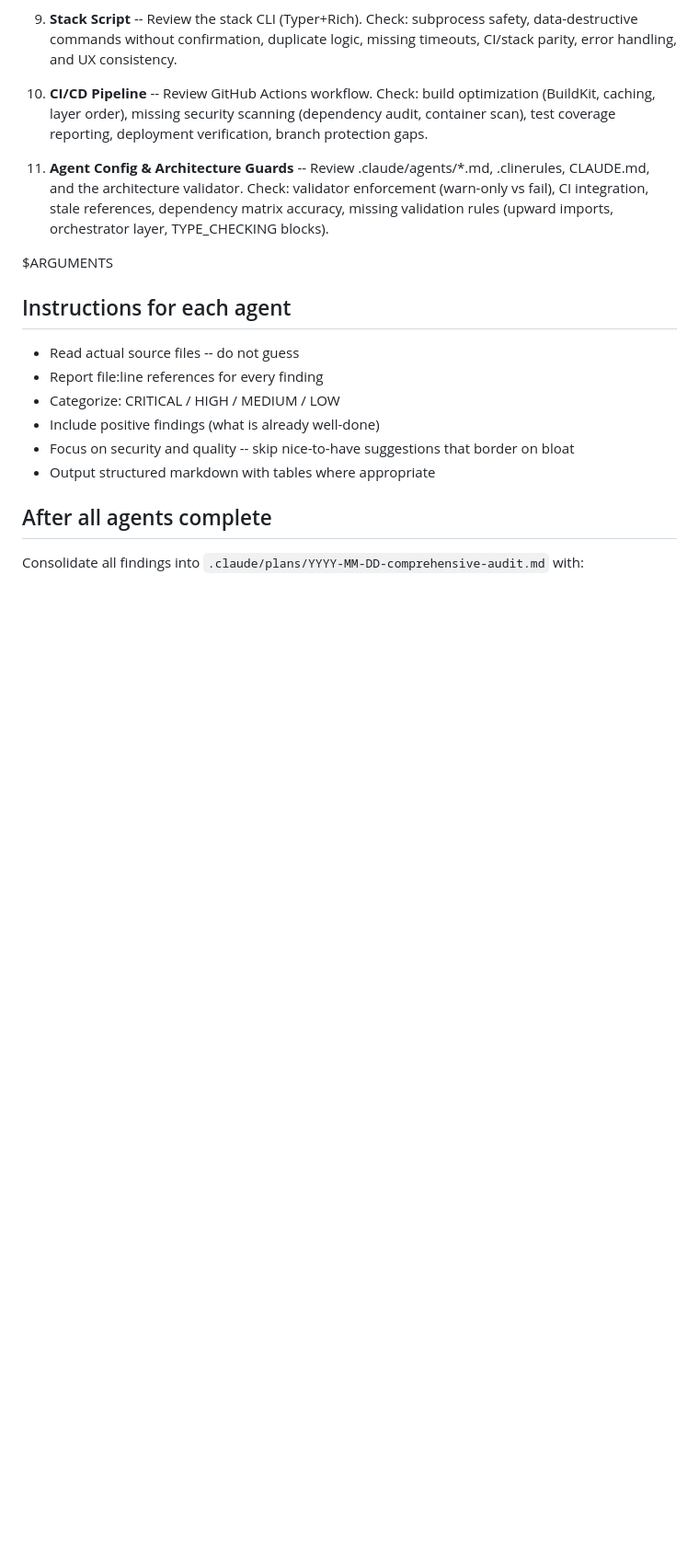
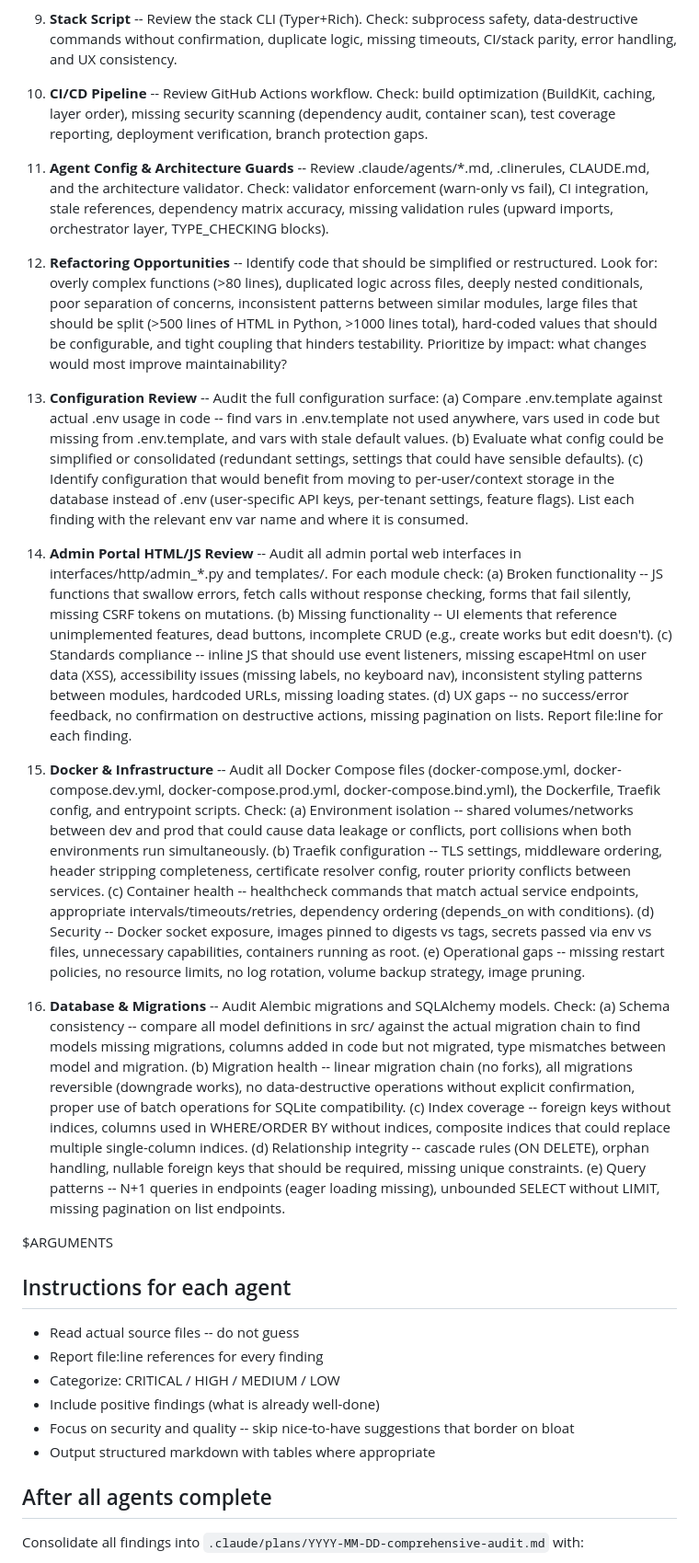
Before and after one commit to MagTer/ai-agent-platform, a Markdown page: .claude/commands/deepreview.md, the part around one of its changes. Shown at 92% size. Rendered like a GitHub page; blank space fills up the shorter version.

```diff
--- a/.claude/commands/deepreview.md
+++ b/.claude/commands/deepreview.md
@@ -24,6 +24,16 @@ Spawn ALL of these agents simultaneously using the Task tool with subagent_type=
 
 11. **Agent Config & Architecture Guards** -- Review .claude/agents/*.md, .clinerules, CLAUDE.md, and the architecture validator. Check: validator enforcement (warn-only vs fail), CI integration, stale references, dependency matrix accuracy, missing validation rules (upward imports, orchestrator layer, TYPE_CHECKING blocks).
 
+12. **Refactoring Opportunities** -- Identify code that should be simplified or restructured. Look for: overly complex functions (>80 lines), duplicated logic across files, deeply nested conditionals, poor separation of concerns, inconsistent patterns between similar modules, large files that should be split (>500 lines of HTML in Python, >1000 lines total), hard-coded values that should be configurable, and tight coupling that hinders testability. Prioritize by impact: what changes would most improve maintainability?
+
+13. **Configuration Review** -- Audit the full configuration surface: (a) Compare .env.template against actual .env usage in code -- find vars in .env.template not used anywhere, vars used in code but missing from .env.template, and vars with stale default values. (b) Evaluate what config could be simplified or consolidated (redundant settings, settings that could have sensible defaults). (c) Identify configuration that would benefit from moving to per-user/context storage in the database instead of .env (user-specific API keys, per-tenant settings, feature flags). List each finding with the relevant env var name and where it is consumed.
+
+14. **Admin Portal HTML/JS Review** -- Audit all admin portal web interfaces in interfaces/http/admin_*.py and templates/. For each module check: (a) Broken functionality -- JS functions that swallow errors, fetch calls without response checking, forms that fail silently, missing CSRF tokens on mutations. (b) Missing functionality -- UI elements that reference unimplemented features, dead buttons, incomplete CRUD (e.g., create works but edit doesn't). (c) Standards compliance -- inline JS that should use event listeners, missing escapeHtml on user data (XSS), accessibility issues (missing labels, no keyboard nav), inconsistent styling patterns between modules, hardcoded URLs, missing loading states. (d) UX gaps -- no success/error feedback, no confirmation on destructive actions, missing pagination on lists. Report file:line for each finding.
+
+15. **Docker & Infrastructure** -- Audit all Docker Compose files (docker-compose.yml, docker-compose.dev.yml, docker-compose.prod.yml, docker-compose.bind.yml), the Dockerfile, Traefik config, and entrypoint scripts. Check: (a) Environment isolation -- shared volumes/networks between dev and prod that could cause data leakage or conflicts, port collisions when both environments run simultaneously. (b) Traefik configuration -- TLS settings, middleware ordering, header stripping completeness, certificate resolver config, router priority conflicts between services. (c) Container health -- healthcheck commands that match actual service endpoints, appropriate intervals/timeouts/retries, dependency ordering (depends_on with conditions). (d) Security -- Docker socket exposure, images pinned to digests vs tags, secrets passed via env vs files, unnecessary capabilities, containers running as root. (e) Operational gaps -- missing restart policies, no resource limits, no log rotation, volume backup strategy, image pruning.
+
+16. **Database & Migrations** -- Audit Alembic migrations and SQLAlchemy models. Check: (a) Schema consistency -- compare all model definitions in src/ against the actual migration chain to find models missing migrations, columns added in code but not migrated, type mismatches between model and migration. (b) Migration health -- linear migration chain (no forks), all migrations reversible (downgrade works), no data-destructive operations without explicit confirmation, proper use of batch operations for SQLite compatibility. (c) Index coverage -- foreign keys without indices, columns used in WHERE/ORDER BY without indices, composite indices that could replace multiple single-column indices. (d) Relationship integrity -- cascade rules (ON DELETE), orphan handling, nullable foreign keys that should be required, missing unique constraints. (e) Query patterns -- N+1 queries in endpoints (eager loading missing), unbounded SELECT without LIMIT, missing pagination on list endpoints.
+
 $ARGUMENTS
 
 ## Instructions for each agent
```
Also changed, not shown: other parts of .claude/commands/deepreview.md (+4 -4 lines).
